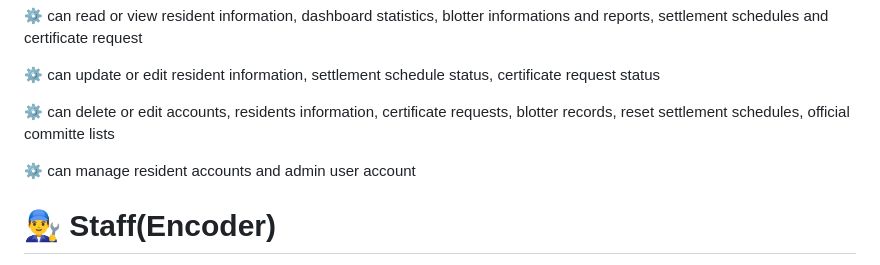
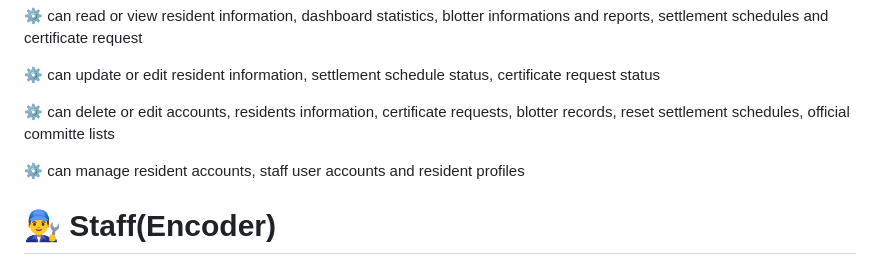
Before and after one commit to syntaxboybe/BES.v.1, a Markdown page: README.md, the part around the change. Rendered like a GitHub page.

Commit message:
docs add some element #59

```diff
--- a/README.md
+++ b/README.md
@@ -56,7 +56,7 @@ A Capstone Project in progress for the fulfillment of the requirements of the de
 
 ⚙️ can delete or edit accounts, residents information, certificate requests, blotter records, reset settlement schedules, official committe lists
 
-⚙️ can manage resident accounts and admin user account
+⚙️ can manage resident accounts, staff user accounts and resident profiles
 
 # 👨‍🔧 Staff(Encoder)
 
```
